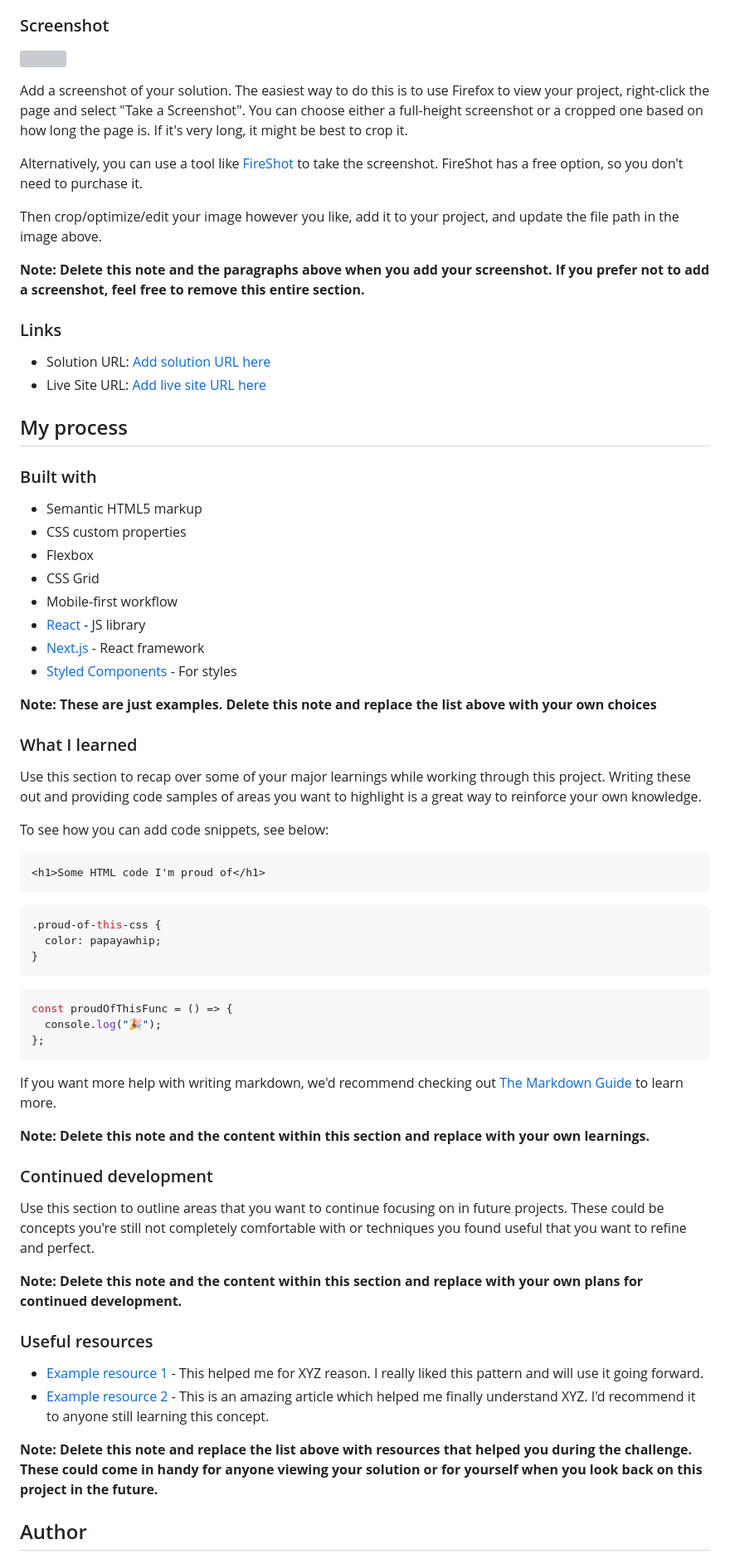
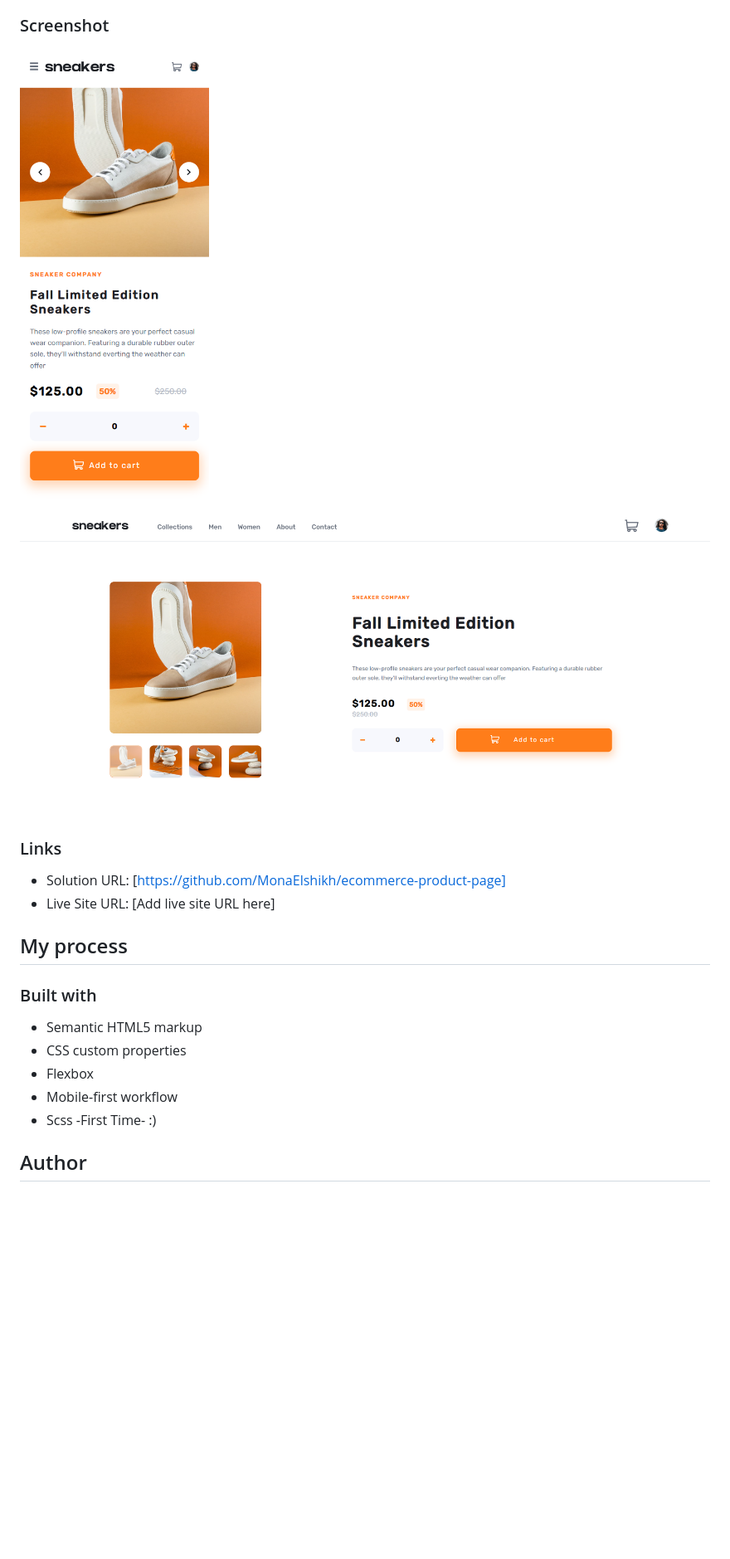
Before and after one commit to MonaElshikh/ecommerce-product-page, a Markdown page: README.md, the part around the change printed below. Shown: that part at 83% size. Drawn GitHub-style; pictures changed too: screenshots/desktop.png (added), screenshots/mobile.png (added); blank space fills up the shorter version; grey boxes are pictures that could not be loaded.

````diff
--- a/README.md
+++ b/README.md
@@ -33,20 +31,13 @@ Users should be able to:
 
 ### Screenshot
 
-![](./screenshot.jpg)
-
-Add a screenshot of your solution. The easiest way to do this is to use Firefox to view your project, right-click the page and select "Take a Screenshot". You can choose either a full-height screenshot or a cropped one based on how long the page is. If it's very long, it might be best to crop it.
-
-Alternatively, you can use a tool like [FireShot](https://getfireshot.com/) to take the screenshot. FireShot has a free option, so you don't need to purchase it.
-
-Then crop/optimize/edit your image however you like, add it to your project, and update the file path in the image above.
-
-**Note: Delete this note and the paragraphs above when you add your screenshot. If you prefer not to add a screenshot, feel free to remove this entire section.**
+![](./screenshots/mobile.png)
+![](./screenshots/desktop.png)
 
 ### Links
 
-- Solution URL: [Add solution URL here](https://your-solution-url.com)
-- Live Site URL: [Add live site URL here](https://your-live-site-url.com)
+- Solution URL: [https://github.com/MonaElshikh/ecommerce-product-page]
+- Live Site URL: [Add live site URL here]
 
 ## My process
 
@@ -55,52 +46,8 @@ Then crop/optimize/edit your image however you like, add it to your project, and
 - Semantic HTML5 markup
 - CSS custom properties
 - Flexbox
-- CSS Grid
 - Mobile-first workflow
-- [React](https://reactjs.org/) - JS library
-- [Next.js](https://nextjs.org/) - React framework
-- [Styled Components](https://styled-components.com/) - For styles
-
-**Note: These are just examples. Delete this note and replace the list above with your own choices**
-
-### What I learned
-
-Use this section to recap over some of your major learnings while working through this project. Writing these out and providing code samples of areas you want to highlight is a great way to reinforce your own knowledge.
-
-To see how you can add code snippets, see below:
-
-```html
-<h1>Some HTML code I'm proud of</h1>
-```
-
-```css
-.proud-of-this-css {
-  color: papayawhip;
-}
-```
-
-```js
-const proudOfThisFunc = () => {
-  console.log("🎉");
-};
-```
-
-If you want more help with writing markdown, we'd recommend checking out [The Markdown Guide](https://www.markdownguide.org/) to learn more.
-
-**Note: Delete this note and the content within this section and replace with your own learnings.**
-
-### Continued development
-
-Use this section to outline areas that you want to continue focusing on in future projects. These could be concepts you're still not completely comfortable with or techniques you found useful that you want to refine and perfect.
-
-**Note: Delete this note and the content within this section and replace with your own plans for continued development.**
-
-### Useful resources
-
-- [Example resource 1](https://www.example.com) - This helped me for XYZ reason. I really liked this pattern and will use it going forward.
-- [Example resource 2](https://www.example.com) - This is an amazing article which helped me finally understand XYZ. I'd recommend it to anyone still learning this concept.
-
-**Note: Delete this note and replace the list above with resources that helped you during the challenge. These could come in handy for anyone viewing your solution or for yourself when you look back on this project in the future.**
+- Scss -First Time- :)
 
 ## Author
 
````
Also changed, not shown: other parts of README.md (+2 -10 lines).
